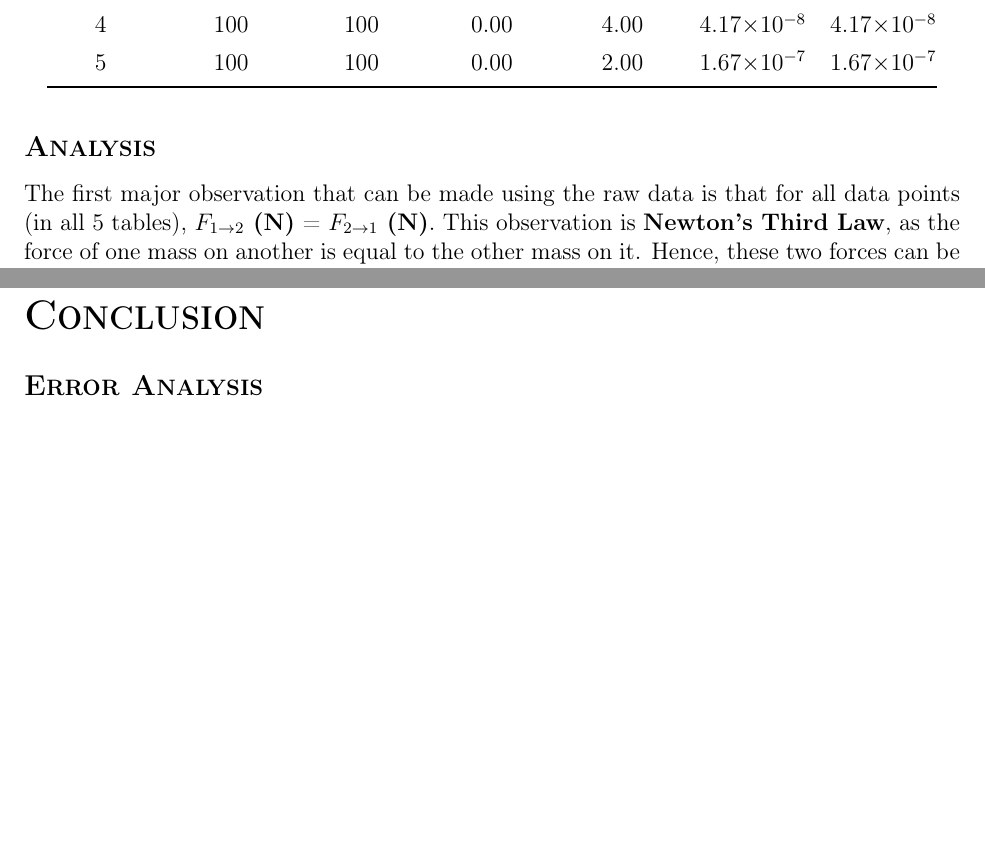
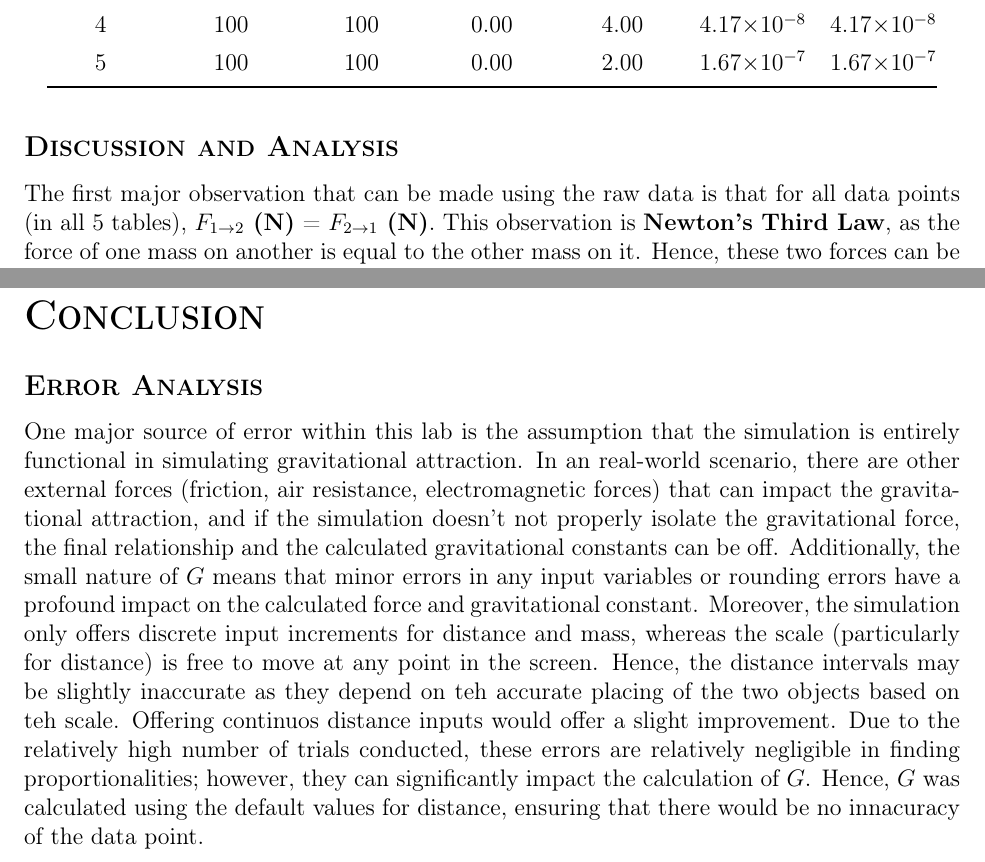
Before and after one commit to KeshavAnandCode/LaTeX-Schoolwork, a LaTeX document (PhysicsGravitationLabReport/main.tex): two parts of pages 6 and 10 of 10, joined at a grey line, cut so that both start at the same text, the shorter picture padded with empty space. Compiled offline with pdfLaTeX.

Commit message:
Fixed error analyusis

```diff
--- a/PhysicsGravitationLabReport/main.tex
+++ b/PhysicsGravitationLabReport/main.tex
@@ -375,7 +375,7 @@ While all data was collected jointly, the five separate experimental setups can
 \end{tabularx}
 \end{table}
 
-\subsection*{Analysis}
+\subsection*{Discussion and Analysis}
 
 The first major observation that can be made using the raw data is that for all data points (in all 5 tables),
 \textbf{$F_{1\rightarrow2}$ (N)} = \textbf{$F_{2\rightarrow1}$ (N)}. This observation is \textbf{Newton's Third Law},
@@ -549,7 +549,14 @@ et force acting on the block can be calculated using Newton's Second Law, which
 
 \subsection*{Error Analysis}
 
-
-
+One major source of error within this lab is the assumption that the simulation is entirely functional in simulating gravitational attraction.
+In an real-world scenario, there are other external forces (friction, air resistance, electromagnetic forces) that can impact the gravitational attraction,
+and if the simulation doesn't not properly isolate the gravitational force, the final relationship and the calculated gravitational constants can be off.
+Additionally, the small nature of $G$ means that minor errors in any input variables or rounding errors have a profound impact on the
+calculated force and gravitational constant. Moreover, the simulation only offers discrete input increments for distance and mass, whereas
+the scale (particularly for distance) is free to move at any point in the screen. Hence, the distance intervals may be slightly inaccurate
+as they depend on teh accurate placing of the two objects based on teh scale. Offering continuos distance inputs would offer a slight improvement.
+Due to the relatively high number of trials conducted, these errors are relatively negligible in finding proportionalities; however, they can significantly impact the calculation of $G$.
+Hence, $G$ was calculated using the default values for distance, ensuring that there would be no innacuracy of the data point.
 
 \end{document}
```
Also changed, not shown: PhysicsGravitationLabReport/main.pdf, PhysicsGravitationLabReport/main.tex (14 more changed lines).
